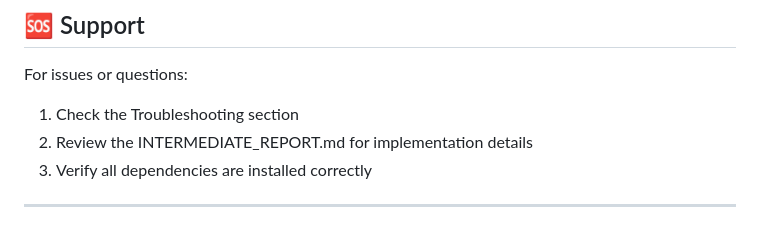
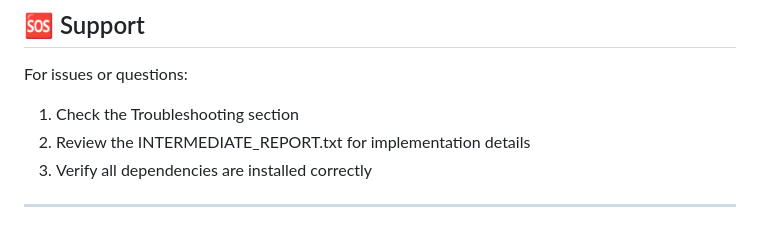
Before and after one commit to shafiqul92/soc-incident-response-simulator, a Markdown page: README.md, the part around the change. Drawn GitHub-style.

Commit message:
Update project structure in README to reflect code folder and correct file names

```diff
--- a/README.md
+++ b/README.md
@@ -403,7 +403,7 @@ Semester: Fall 2025
 
 For issues or questions:
 1. Check the Troubleshooting section
-2. Review the INTERMEDIATE_REPORT.md for implementation details
+2. Review the INTERMEDIATE_REPORT.txt for implementation details
 3. Verify all dependencies are installed correctly
 
 ---
```
